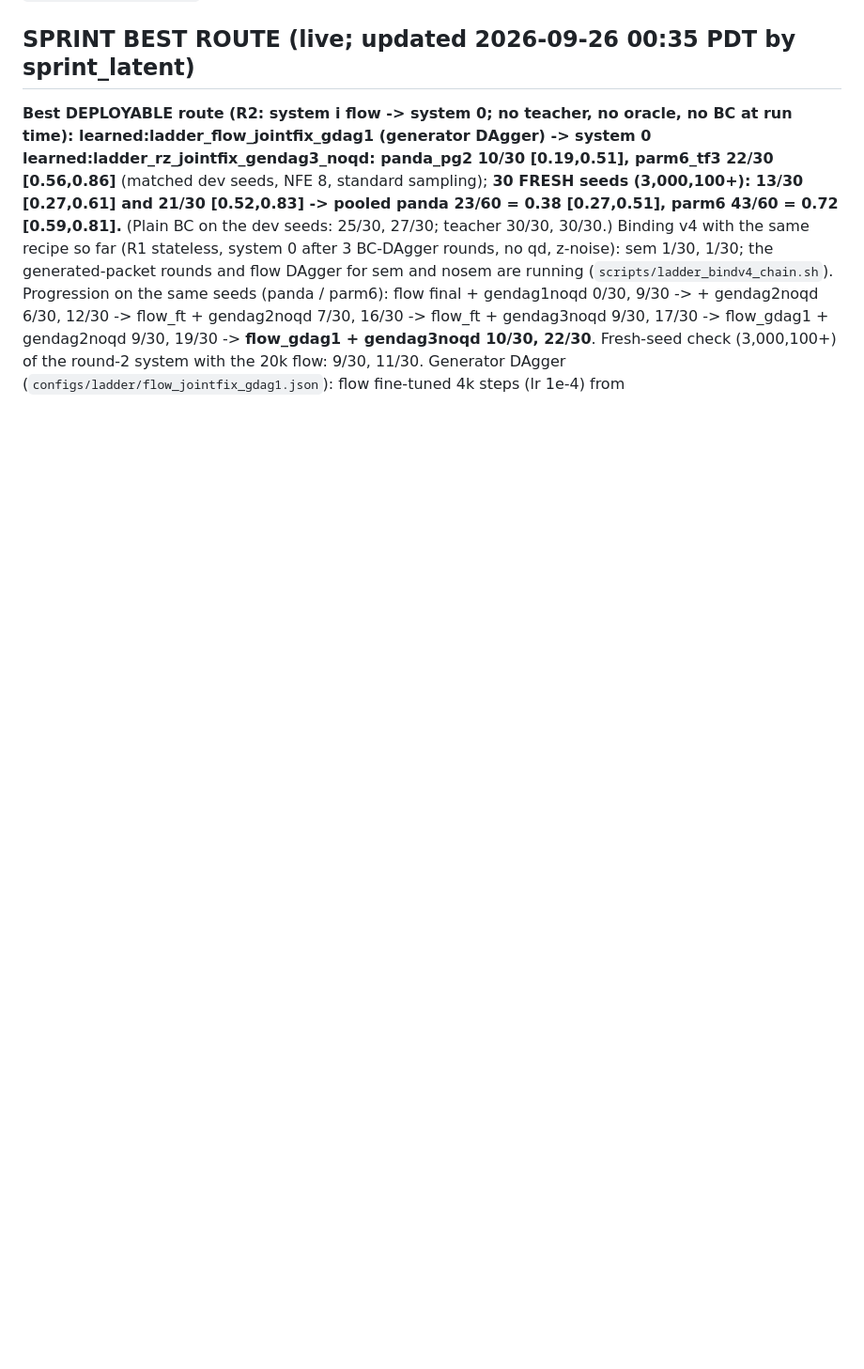
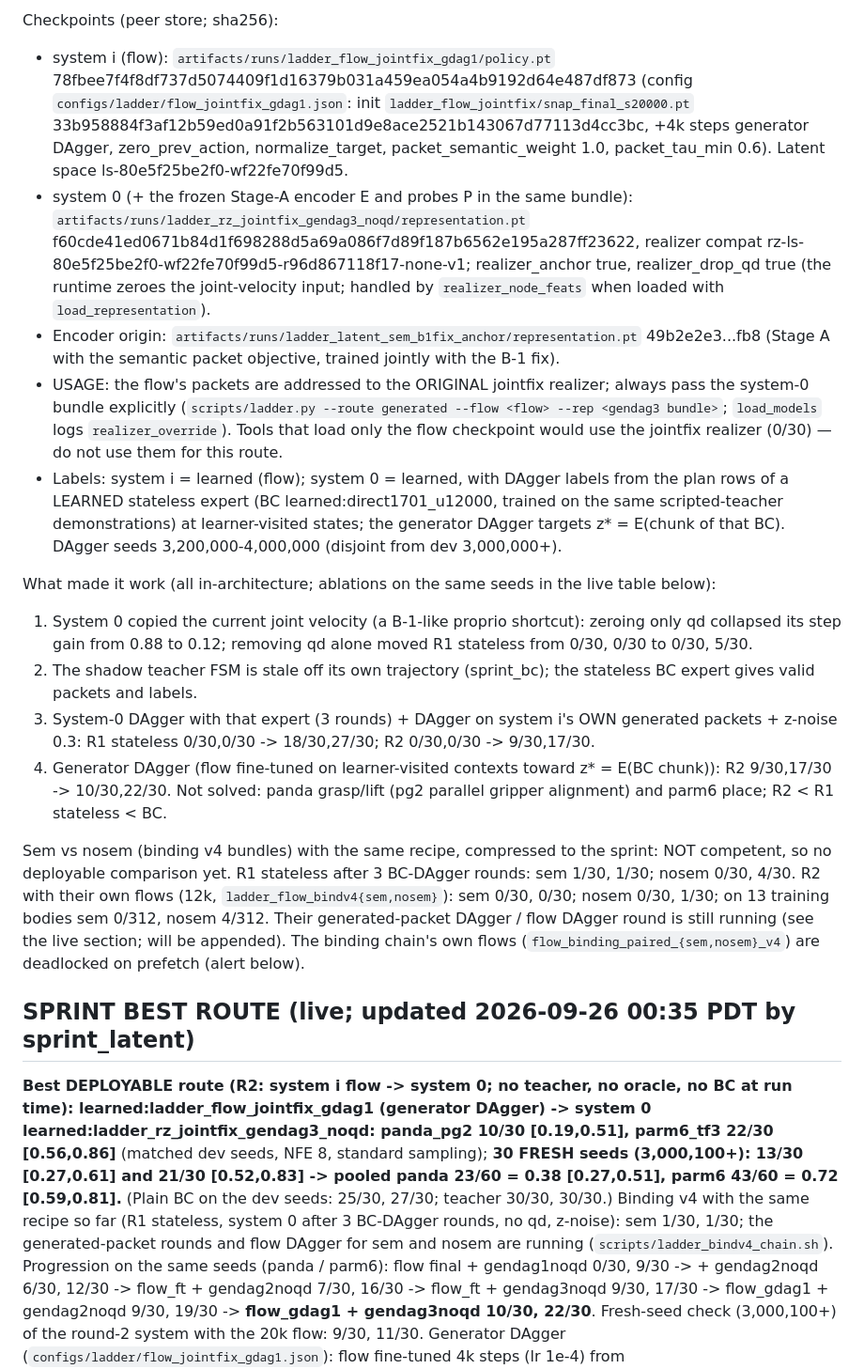
Before and after one commit to JacobFV/structured-psi0-latent-diffusion-dynamics, a Markdown page: research/tracks/ladder.md, the part around one of its changes. Shown at 94% size. Rendered like a GitHub page; blank space fills up the shorter version.

Commit message:
ladder: SPRINT BEST ROUTE FINAL (frozen best route, full ladder table, checkpoints + sha256)
Co-Authored-By: Claude Opus 5.5 <noreply@anthropic.com>

```diff
--- a/research/tracks/ladder.md
+++ b/research/tracks/ladder.md
@@ -5,3 +27,35 @@ Raw outputs live on the peer store `artifacts/runs/ladder_*` (copied summaries u
+Checkpoints (peer store; sha256):
+- system i (flow): `artifacts/runs/ladder_flow_jointfix_gdag1/policy.pt` 78fbee7f4f8df737d5074409f1d16379b031a459ea054a4b9192d64e487df873
+  (config `configs/ladder/flow_jointfix_gdag1.json`: init `ladder_flow_jointfix/snap_final_s20000.pt`
+  33b958884f3af12b59ed0a91f2b563101d9e8ace2521b143067d77113d4cc3bc, +4k steps generator DAgger, zero_prev_action,
+  normalize_target, packet_semantic_weight 1.0, packet_tau_min 0.6). Latent space ls-80e5f25be2f0-wf22fe70f99d5.
+- system 0 (+ the frozen Stage-A encoder E and probes P in the same bundle): `artifacts/runs/ladder_rz_jointfix_gendag3_noqd/representation.pt`
+  f60cde41ed0671b84d1f698288d5a69a086f7d89f187b6562e195a287ff23622, realizer compat
+  rz-ls-80e5f25be2f0-wf22fe70f99d5-r96d867118f17-none-v1; realizer_anchor true, realizer_drop_qd true (the runtime zeroes
+  the joint-velocity input; handled by `realizer_node_feats` when loaded with `load_representation`).
+- Encoder origin: `artifacts/runs/ladder_latent_sem_b1fix_anchor/representation.pt` 49b2e2e3...fb8 (Stage A with the
+  semantic packet objective, trained jointly with the B-1 fix).
+- USAGE: the flow's packets are addressed to the ORIGINAL jointfix realizer; always pass the system-0 bundle explicitly
+  (`scripts/ladder.py --route generated --flow <flow> --rep <gendag3 bundle>`; `load_models` logs `realizer_override`).
+  Tools that load only the flow checkpoint would use the jointfix realizer (0/30) — do not use them for this route.
+- Labels: system i = learned (flow); system 0 = learned, with DAgger labels from the plan rows of a LEARNED stateless
+  expert (BC learned:direct1701_u12000, trained on the same scripted-teacher demonstrations) at learner-visited states;
+  the generator DAgger targets z* = E(chunk of that BC). DAgger seeds 3,200,000-4,000,000 (disjoint from dev 3,000,000+).
+
+What made it work (all in-architecture; ablations on the same seeds in the live table below):
+1. System 0 copied the current joint velocity (a B-1-like proprio shortcut): zeroing only qd collapsed its step gain from
+   0.88 to 0.12; removing qd alone moved R1 stateless from 0/30, 0/30 to 0/30, 5/30.
+2. The shadow teacher FSM is stale off its own trajectory (sprint_bc); the stateless BC expert gives valid packets and labels.
+3. System-0 DAgger with that expert (3 rounds) + DAgger on system i's OWN generated packets + z-noise 0.3: R1 stateless
+   0/30,0/30 -> 18/30,27/30; R2 0/30,0/30 -> 9/30,17/30.
+4. Generator DAgger (flow fine-tuned on learner-visited contexts toward z* = E(BC chunk)): R2 9/30,17/30 -> 10/30,22/30.
+Not solved: panda grasp/lift (pg2 parallel gripper alignment) and parm6 place; R2 < R1 stateless < BC.
+
+Sem vs nosem (binding v4 bundles) with the same recipe, compressed to the sprint: NOT competent, so no deployable
+comparison yet. R1 stateless after 3 BC-DAgger rounds: sem 1/30, 1/30; nosem 0/30, 4/30. R2 with their own flows
+(12k, `ladder_flow_bindv4{sem,nosem}`): sem 0/30, 0/30; nosem 0/30, 1/30; on 13 training bodies sem 0/312, nosem 4/312.
+Their generated-packet DAgger / flow DAgger round is still running (see the live section; will be appended).
+The binding chain's own flows (`flow_binding_paired_{sem,nosem}_v4`) are deadlocked on prefetch (alert below).
 
 ## SPRINT BEST ROUTE (live; updated 2026-09-26 00:35 PDT by sprint_latent)
 **Best DEPLOYABLE route (R2: system i flow -> system 0; no teacher, no oracle, no BC at run time):
```
Also changed, not shown: other parts of research/tracks/ladder.md (+22 -0 lines).
